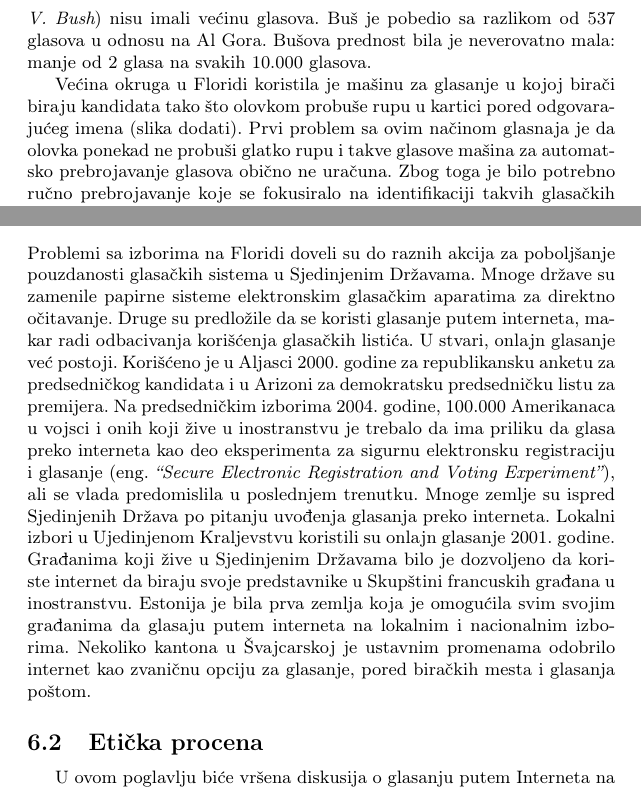
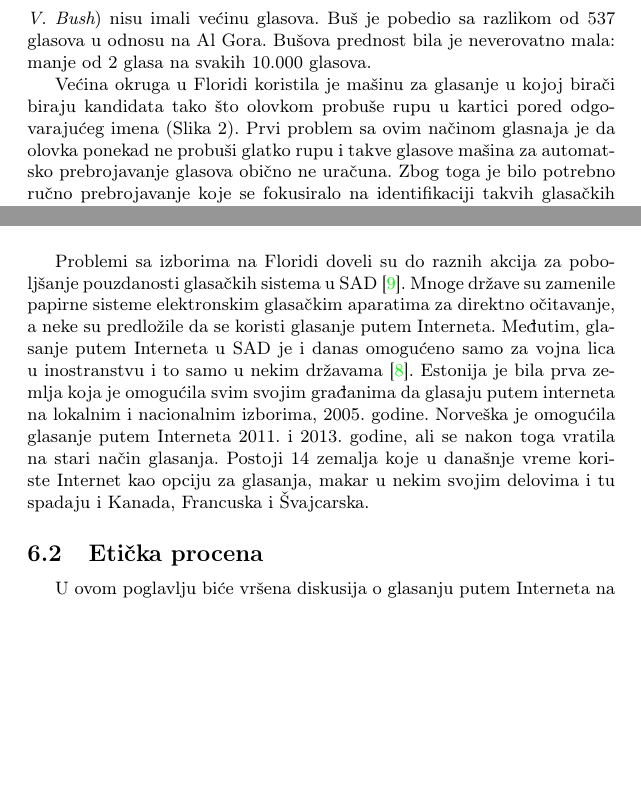
Before and after one commit to ajvaznevena/MNSR, a LaTeX document (Broj_Tema_Prezime1_Prezime2_Prezime3_Prezime4.tex): two parts of page 10 of 13, joined at a grey line, cut so that both start at the same text, the shorter picture padded with empty space. Compiled offline with pdfLaTeX.

Commit message:
Izmenjen deo glasanje putem Interneta.

```diff
--- a/Broj_Tema_Prezime1_Prezime2_Prezime3_Prezime4.tex
+++ b/Broj_Tema_Prezime1_Prezime2_Prezime3_Prezime4.tex
@@ -350,6 +350,6 @@ Postoje mnogi načini na koje napadači mogu da naruše bezbednost umreženih ra
 
 Predsednički izbori 2000. godine su bili jedni od najneizvesnijih u istoriji SAD. Presudni su bili izborni glasovi države Florida. Bez njih ni demokrata Al Gor (eng. {\em Al Gore}), ni republikanac Džordž Buš (eng. {\em George V. Bush}) nisu imali većinu glasova. Buš je pobedio sa razlikom od 537 glasova u odnosu na Al Gora. Bušova prednost bila je neverovatno mala: manje od 2 glasa na svakih 10.000 glasova.
 
-Većina okruga u Floridi koristila je mašinu za glasanje u kojoj birači biraju kandidata tako što olovkom probuše rupu u kartici pored odgovarajućeg imena (slika dodati). Prvi problem sa ovim načinom glasnaja je da olovka ponekad ne probuši glatko rupu i takve glasove mašina za automatsko prebrojavanje glasova obično ne uračuna. Zbog toga je bilo potrebno ručno prebrojavanje koje se fokusiralo na identifikaciji takvih glasačkih listića. Druga nepravilnost bila je da su neki birači u okrugu Palm Beach bili zbunjeni glasačkim listićima i želeći da glasaju za kandidata Al Gor koji je bio drugi na listi s leve strane, probušili drugu rupu koja zapravo odgovara kandidatu Patu Bakananu. Ova konfuzija je možda koštala Al Gora glasova koji su mu bili potrebni za pobedu na Floridi.
+Većina okruga u Floridi koristila je mašinu za glasanje u kojoj birači biraju kandidata tako što olovkom probuše rupu u kartici pored odgovarajućeg imena (Slika 2). Prvi problem sa ovim načinom glasnaja je da olovka ponekad ne probuši glatko rupu i takve glasove mašina za automatsko prebrojavanje glasova obično ne uračuna. Zbog toga je bilo potrebno ručno prebrojavanje koje se fokusiralo na identifikaciji takvih glasačkih listića. Druga nepravilnost bila je da su neki birači u okrugu Palm Beach bili zbunjeni glasačkim listićima i želeći da glasaju za kandidata Al Gor koji je bio drugi na listi s leve strane, probušili drugu rupu koja zapravo odgovara kandidatu Patu Bakananu. Ova konfuzija je možda koštala Al Gora glasova koji su mu bili potrebni za pobedu na Floridi.
 \begin{figure}[h!]
 \begin{center}
@@ -359,8 +359,10 @@ Većina okruga u Floridi koristila je mašinu za glasanje u kojoj birači biraju
 \caption{Glasački listić - predsednički izbori na Floridi, SAD 2000.g.}
 \label{fig:butterfly_ballot}
 \end{figure}
-\\Problemi sa izborima na Floridi doveli su do raznih akcija za poboljšanje pouzdanosti glasačkih sistema u Sjedinjenim Državama. Mnoge države su zamenile papirne sisteme elektronskim glasačkim aparatima za direktno očitavanje. Druge su predložile da se koristi glasanje putem interneta, makar radi odbacivanja korišćenja glasačkih listića. U stvari, onlajn glasanje već postoji. Korišćeno je u Aljasci 2000. godine za republikansku anketu za predsedničkog kandidata i u Arizoni za demokratsku predsedničku listu za  premijera. Na predsedničkim izborima 2004. godine, 100.000 Amerikanaca u vojsci i onih koji žive u inostranstvu je trebalo da ima priliku da glasa preko interneta kao deo eksperimenta za sigurnu elektronsku registraciju i glasanje (eng. {\em “Secure Electronic Registration and Voting Experiment”}), ali se vlada predomislila u poslednjem trenutku.
-Mnoge zemlje su ispred Sjedinjenih Država po pitanju uvođenja glasanja preko interneta. Lokalni izbori u Ujedinjenom Kraljevstvu koristili su onlajn glasanje 2001. godine. Građanima koji žive u Sjedinjenim Državama bilo je dozvoljeno da koriste internet da biraju svoje predstavnike u Skupštini francuskih građana u inostranstvu. Estonija je bila prva zemlja koja je omogućila svim svojim građanima da glasaju putem interneta na lokalnim i nacionalnim izborima. Nekoliko kantona u Švajcarskoj je ustavnim promenama odobrilo internet kao zvaničnu opciju za glasanje, pored biračkih mesta i glasanja poštom.
+
+Problemi sa izborima na Floridi doveli su do raznih akcija za poboljšanje pouzdanosti glasačkih sistema u SAD \cite{knjiga}. Mnoge države su zamenile papirne sisteme elektronskim glasačkim aparatima za direktno očitavanje, a neke su predložile da se koristi glasanje putem Interneta.
+Međutim, glasanje putem Interneta u SAD je i danas omogućeno samo za vojna lica u inostranstvu i to samo u nekim državama \cite{i_voting}. Estonija je bila prva zemlja koja je omogućila svim svojim građanima da glasaju putem interneta na lokalnim i nacionalnim izborima, 2005. godine.
+Norveška je omogućila glasanje putem Interneta 2011. i 2013. godine, ali se nakon toga vratila na stari način glasanja. Postoji 14 zemalja koje u današnje vreme koriste Internet kao opciju za glasanja, makar u nekim svojim delovima i tu spadaju i Kanada, Francuska i Švajcarska.
 
 \subsection{Etička procena}
 \label{subsec:Eticka procena}
```
Also changed, not shown: seminarski.bib (+11 -0 lines), Broj_Tema_Prezime1_Prezime2_Prezime3_Prezime4.pdf, Broj_Tema_Prezime1_Prezime2_Prezime3_Prezime4.tex (2 more changed lines).
